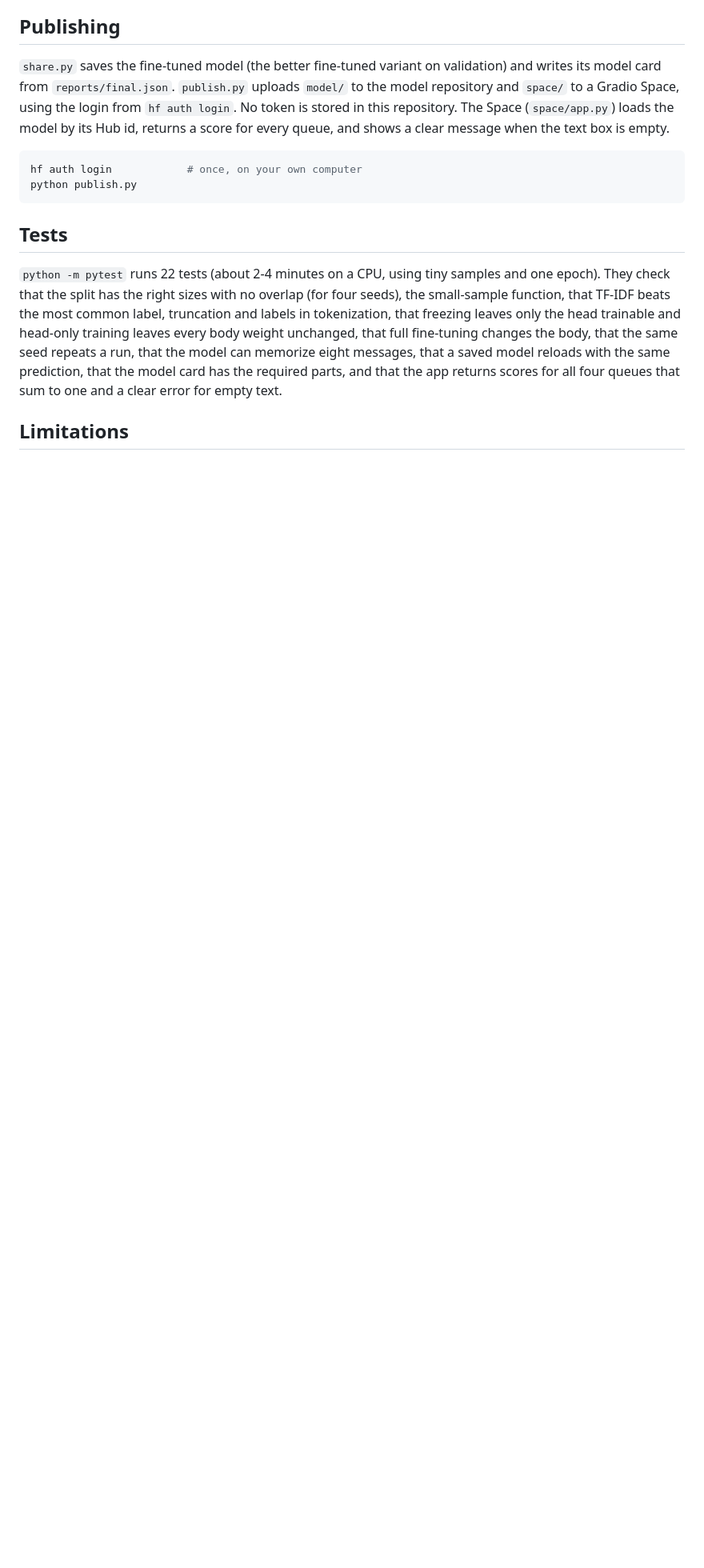
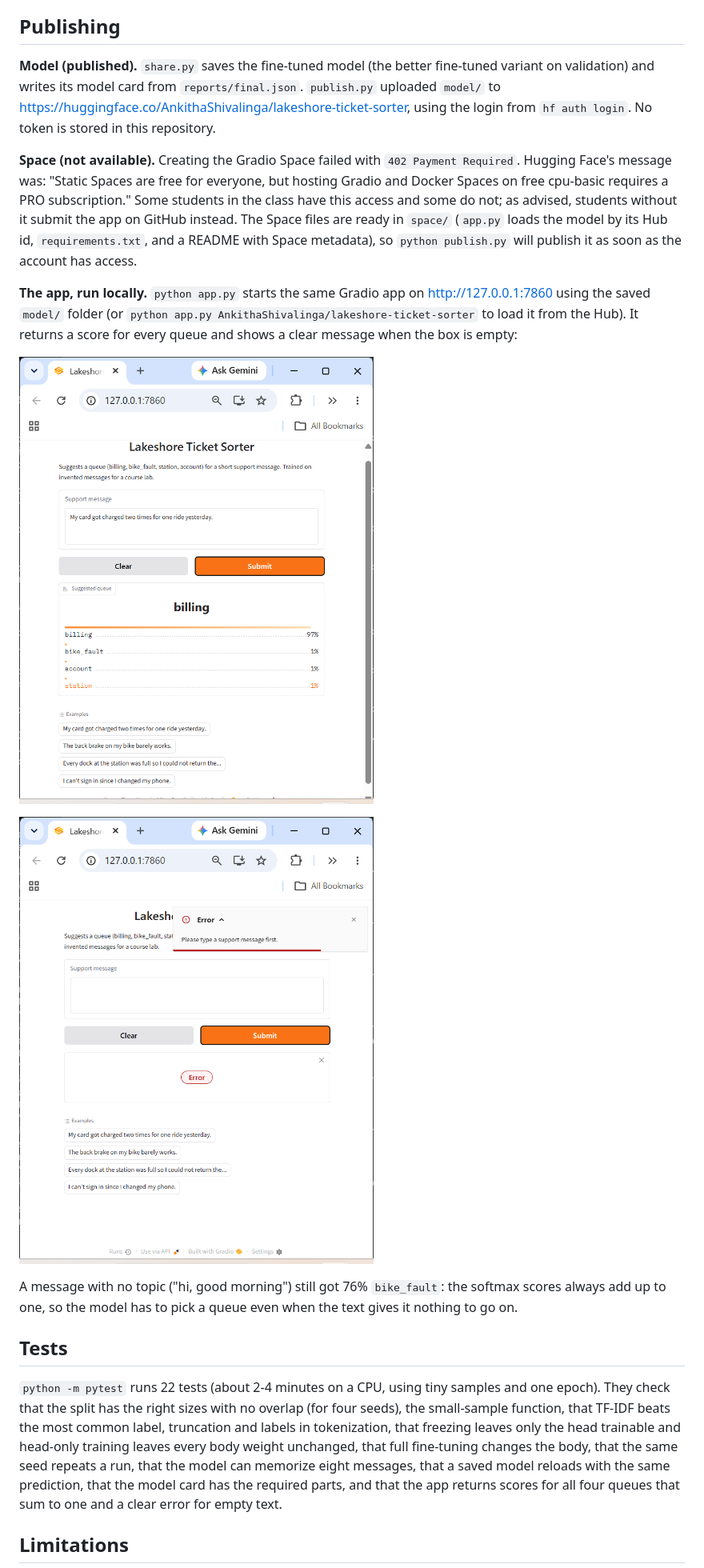
Before and after one commit to Ankitha-shivalinga/lab09-fine-tune-and-publish, a Markdown page: README.md, the part around one of its changes. Shown at 80% size. Rendered like a GitHub page; pictures changed too: reports/app_empty_error.png (added), reports/app_result.png (added); blank space fills up the shorter version.

Commit message:
Explain Space limit and add app screenshots

````diff
--- a/README.md
+++ b/README.md
@@ -137,17 +137,33 @@ is probably why both scored higher here than on the generated test rows.
 
 ## Publishing
 
-`share.py` saves the fine-tuned model (the better fine-tuned variant on validation)
-and writes its model card from `reports/final.json`. `publish.py` uploads `model/` to
-the model repository and `space/` to a Gradio Space, using the login from
-`hf auth login`. No token is stored in this repository. The Space (`space/app.py`)
-loads the model by its Hub id, returns a score for every queue, and shows a clear
-message when the text box is empty.
+**Model (published).** `share.py` saves the fine-tuned model (the better fine-tuned
+variant on validation) and writes its model card from `reports/final.json`.
+`publish.py` uploaded `model/` to
+https://huggingface.co/AnkithaShivalinga/lakeshore-ticket-sorter, using the login
+from `hf auth login`. No token is stored in this repository.
 
-```bash
-hf auth login            # once, on your own computer
-python publish.py
-```
+**Space (not available).** Creating the Gradio Space failed with
+`402 Payment Required`. Hugging Face's message was: "Static Spaces are free for
+everyone, but hosting Gradio and Docker Spaces on free cpu-basic requires a PRO
+subscription." Some students in the class have this access and some do not; as
+advised, students without it submit the app on GitHub instead. The Space files are
+ready in `space/` (`app.py` loads the model by its Hub id, `requirements.txt`,
+and a README with Space metadata), so `python publish.py` will publish it as soon
+as the account has access.
+
+**The app, run locally.** `python app.py` starts the same Gradio app on
+http://127.0.0.1:7860 using the saved `model/` folder (or
+`python app.py AnkithaShivalinga/lakeshore-ticket-sorter` to load it from the Hub).
+It returns a score for every queue and shows a clear message when the box is empty:
+
+![App result for a billing message](reports/app_result.png)
+
+![Clear message for empty text](reports/app_empty_error.png)
+
+A message with no topic ("hi, good morning") still got 76% `bike_fault`: the
+softmax scores always add up to one, so the model has to pick a queue even when the
+text gives it nothing to go on.
 
 ## Tests
 
````
Also changed, not shown: other parts of README.md (+1 -1 lines).
